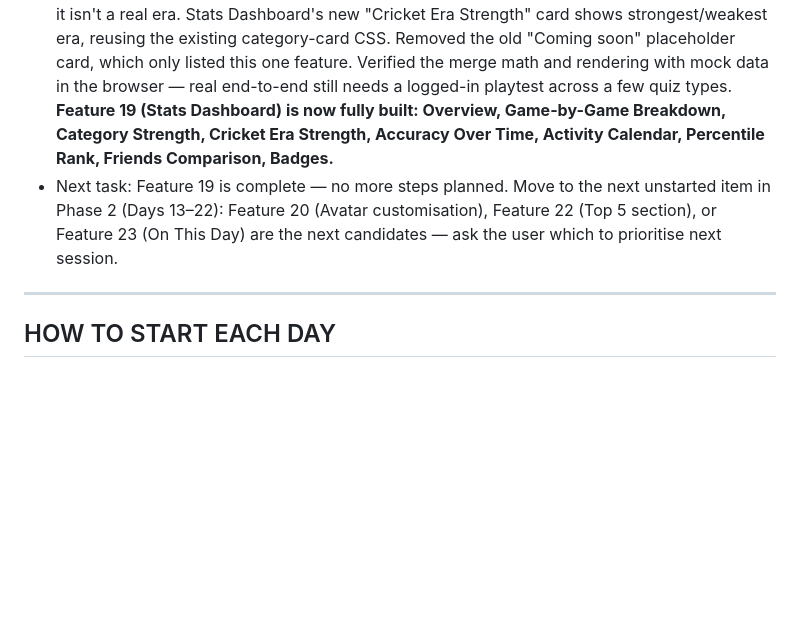
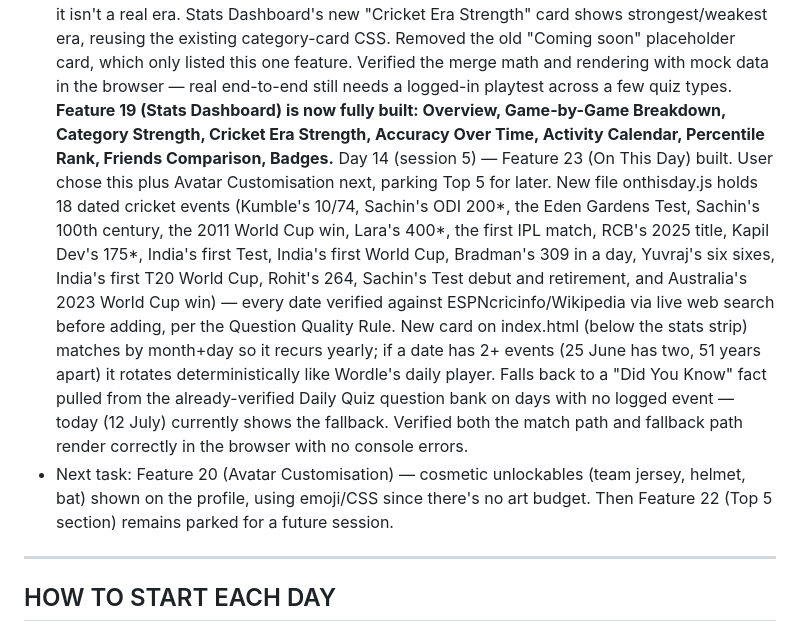
Before and after one commit to yojak4vyas-ops/CricTakkar, a Markdown page: CLAUDE.md, the part around the change. GitHub-like rendering; blank space fills up the shorter version.

Commit message:
Update Current Build Status for Day 14 (On This Day complete)

```diff
--- a/CLAUDE.md
+++ b/CLAUDE.md
@@ -248,7 +248,8 @@ Every session must follow this structure:
   Day 14 (session 2) — Feature 19 Stats Dashboard, Step 4: tagged every question in questions.js (28) and category-questions.js (60) — 88 total, the app's current real question count (the 200+ figure in the master feature list is the eventual target, not yet built) — with an `era` field. Rule agreed with user: event-specific questions (a match, a record set on a known date) are tagged by that event's decade; player/team career questions with no single anchoring date use the midpoint of the relevant career span; timeless rules and definitions are tagged "General". Buckets used: Pre-1970s, 1970s-80s, 1990s, 2000s, 2010s, 2020s, General. Real distribution: 2020s×20, 2010s×20, 2000s×18, General×16, 1970s-80s×6, 1990s×5, Pre-1970s×3. This is prep data only — the Stats Dashboard does not yet display a "weakest era" stat; that's unbuilt.
   Day 14 (session 3) — Feature 19 Stats Dashboard, Step 5: added a Percentile Rank card (ranks the player's XP against every user in Firestore, shows "Top X%"; needs 5+ ranked players or shows a friendly "not enough players yet" message) and a Friends Comparison card (mini XP-ranked list of the player plus their friends, with a "You're #N of M" line). Friends Comparison reuses the existing `friends` UID array that leaderboard.html's Friends tab already manages — no new friend system was built. Added a `?tab=friends` URL param to leaderboard.html so the new "Manage Friends →" link deep-links straight into that existing tab. Verified both cards' empty states (not logged in, no friends, too few players) render correctly against the real Firestore project, and verified the populated-state row/rank logic with mock data — real end-to-end (a logged-in account with friends and enough ranked players) still needs a live playtest.
   Day 14 (session 4) — Feature 19 Stats Dashboard, Step 6 (final piece): built the weakest-era card. Daily Quiz (quiz.js), Category Quiz (category-quiz-v2.js) and Speed Round (speedround.js) now check each answered question against its era tag and merge correct/total counts into a running `eraStats` object on the user doc — Speed Round needed a new `srResults` array added first since it didn't previously track per-question correctness. Ranking Challenge and Wordle don't draw from the era-tagged question banks, so they don't contribute. "General" (timeless rules/definitions) is excluded from era stats since it isn't a real era. Stats Dashboard's new "Cricket Era Strength" card shows strongest/weakest era, reusing the existing category-card CSS. Removed the old "Coming soon" placeholder card, which only listed this one feature. Verified the merge math and rendering with mock data in the browser — real end-to-end still needs a logged-in playtest across a few quiz types. **Feature 19 (Stats Dashboard) is now fully built: Overview, Game-by-Game Breakdown, Category Strength, Cricket Era Strength, Accuracy Over Time, Activity Calendar, Percentile Rank, Friends Comparison, Badges.**
-- Next task: Feature 19 is complete — no more steps planned. Move to the next unstarted item in Phase 2 (Days 13–22): Feature 20 (Avatar customisation), Feature 22 (Top 5 section), or Feature 23 (On This Day) are the next candidates — ask the user which to prioritise next session.
+  Day 14 (session 5) — Feature 23 (On This Day) built. User chose this plus Avatar Customisation next, parking Top 5 for later. New file onthisday.js holds 18 dated cricket events (Kumble's 10/74, Sachin's ODI 200*, the Eden Gardens Test, Sachin's 100th century, the 2011 World Cup win, Lara's 400*, the first IPL match, RCB's 2025 title, Kapil Dev's 175*, India's first Test, India's first World Cup, Bradman's 309 in a day, Yuvraj's six sixes, India's first T20 World Cup, Rohit's 264, Sachin's Test debut and retirement, and Australia's 2023 World Cup win) — every date verified against ESPNcricinfo/Wikipedia via live web search before adding, per the Question Quality Rule. New card on index.html (below the stats strip) matches by month+day so it recurs yearly; if a date has 2+ events (25 June has two, 51 years apart) it rotates deterministically like Wordle's daily player. Falls back to a "Did You Know" fact pulled from the already-verified Daily Quiz question bank on days with no logged event — today (12 July) currently shows the fallback. Verified both the match path and fallback path render correctly in the browser with no console errors.
+- Next task: Feature 20 (Avatar Customisation) — cosmetic unlockables (team jersey, helmet, bat) shown on the profile, using emoji/CSS since there's no art budget. Then Feature 22 (Top 5 section) remains parked for a future session.
 
 ---
 
```
